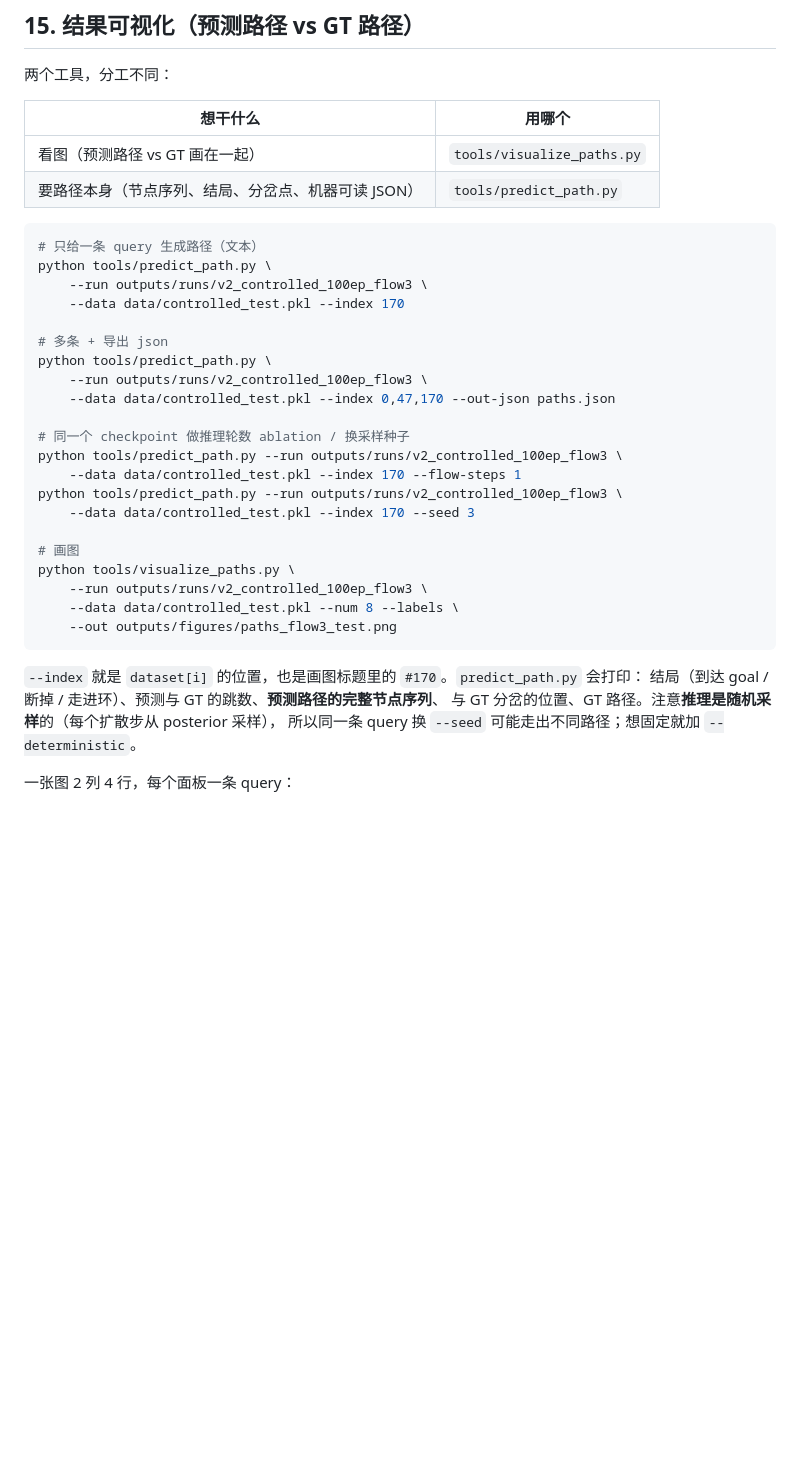
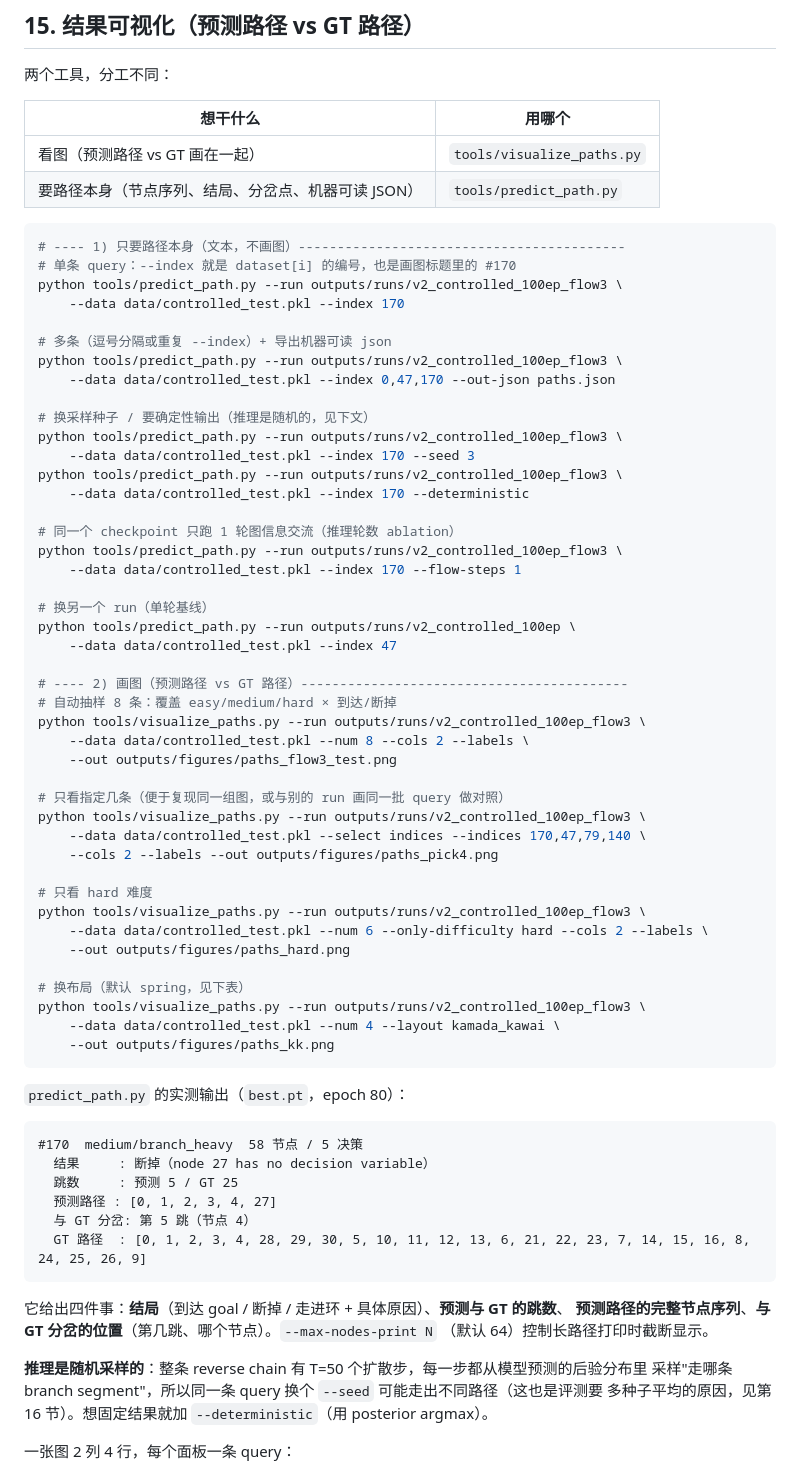
Before and after one commit to Hiashekiy/Graph-Junction-Diffusion, a Markdown page: README.md, the part around one of its changes. Rendered like a GitHub page; blank space fills up the shorter version.

Commit message:
docs: README §15 补全"怎么用训练好的模型生成路径"的完整指令
把生成路径的操作全部写进 README，不再只存在于对话里：

- §15 命令块补齐四类场景：单条/多条文本输出、换采样种子、--deterministic、
  --flow-steps（推理轮数 ablation）、换基线 run；画图侧补"指定下标 / 只看 hard /
  换 layout"三条命令
- 贴上 predict_path.py 的实测输出样例（#170 断掉、预测 5 跳 vs GT 25 跳、分岔点）
- 新增 §15 子节"在自己的代码里生成路径"：说明路径生成是两步
  （sample_reverse_chain 得到 z_0 -> decode_flat 得到节点序列），给出可直接粘的
  Python 片段，并写清三个坑：批量解码必须同时传 decision_offset 与 candidate_offset、
  z_T ~ 先验 只在 t=T 成立所以不能从中间起跑、推理是随机采样（固定 seed 或用
  stochastic=False 才可复现）

验证：pytest 227 passed；semantic_check 56 modules / 0 problems。

````diff
--- a/README.md
+++ b/README.md
@@ -560,33 +560,69 @@ round 数会直接 `ValueError`（slot embedding 没有那么多行）；评测
 | 要路径本身（节点序列、结局、分岔点、机器可读 JSON） | `tools/predict_path.py` |
 
 ```bash
-# 只给一条 query 生成路径（文本）
-python tools/predict_path.py \
-    --run outputs/runs/v2_controlled_100ep_flow3 \
+# ---- 1) 只要路径本身（文本，不画图）------------------------------------------
+# 单条 query：--index 就是 dataset[i] 的编号，也是画图标题里的 #170
+python tools/predict_path.py --run outputs/runs/v2_controlled_100ep_flow3 \
     --data data/controlled_test.pkl --index 170
 
-# 多条 + 导出 json
-python tools/predict_path.py \
-    --run outputs/runs/v2_controlled_100ep_flow3 \
+# 多条（逗号分隔或重复 --index）+ 导出机器可读 json
+python tools/predict_path.py --run outputs/runs/v2_controlled_100ep_flow3 \
     --data data/controlled_test.pkl --index 0,47,170 --out-json paths.json
 
-# 同一个 checkpoint 做推理轮数 ablation / 换采样种子
+# 换采样种子 / 要确定性输出（推理是随机的，见下文）
+python tools/predict_path.py --run outputs/runs/v2_controlled_100ep_flow3 \
+    --data data/controlled_test.pkl --index 170 --seed 3
+python tools/predict_path.py --run outputs/runs/v2_controlled_100ep_flow3 \
+    --data data/controlled_test.pkl --index 170 --deterministic
+
+# 同一个 checkpoint 只跑 1 轮图信息交流（推理轮数 ablation）
 python tools/predict_path.py --run outputs/runs/v2_controlled_100ep_flow3 \
     --data data/controlled_test.pkl --index 170 --flow-steps 1
-python tools/predict_path.py --run outputs/runs/v2_controlled_100ep_flow3 \
-    --data data/controlled_test.pkl --index 170 --seed 3
 
-# 画图
-python tools/visualize_paths.py \
-    --run outputs/runs/v2_controlled_100ep_flow3 \
-    --data data/controlled_test.pkl --num 8 --labels \
+# 换另一个 run（单轮基线）
+python tools/predict_path.py --run outputs/runs/v2_controlled_100ep \
+    --data data/controlled_test.pkl --index 47
+
+# ---- 2) 画图（预测路径 vs GT 路径）------------------------------------------
+# 自动抽样 8 条：覆盖 easy/medium/hard × 到达/断掉
+python tools/visualize_paths.py --run outputs/runs/v2_controlled_100ep_flow3 \
+    --data data/controlled_test.pkl --num 8 --cols 2 --labels \
     --out outputs/figures/paths_flow3_test.png
+
+# 只看指定几条（便于复现同一组图，或与别的 run 画同一批 query 做对照）
+python tools/visualize_paths.py --run outputs/runs/v2_controlled_100ep_flow3 \
+    --data data/controlled_test.pkl --select indices --indices 170,47,79,140 \
+    --cols 2 --labels --out outputs/figures/paths_pick4.png
+
+# 只看 hard 难度
+python tools/visualize_paths.py --run outputs/runs/v2_controlled_100ep_flow3 \
+    --data data/controlled_test.pkl --num 6 --only-difficulty hard --cols 2 --labels \
+    --out outputs/figures/paths_hard.png
+
+# 换布局（默认 spring，见下表）
+python tools/visualize_paths.py --run outputs/runs/v2_controlled_100ep_flow3 \
+    --data data/controlled_test.pkl --num 4 --layout kamada_kawai \
+    --out outputs/figures/paths_kk.png
 ```
 
-`--index` 就是 `dataset[i]` 的位置，也是画图标题里的 `#170`。`predict_path.py` 会打印：
-结局（到达 goal / 断掉 / 走进环）、预测与 GT 的跳数、**预测路径的完整节点序列**、
-与 GT 分岔的位置、GT 路径。注意**推理是随机采样**的（每个扩散步从 posterior 采样），
-所以同一条 query 换 `--seed` 可能走出不同路径；想固定就加 `--deterministic`。
+`predict_path.py` 的实测输出（`best.pt`，epoch 80）：
+
+```text
+#170  medium/branch_heavy  58 节点 / 5 决策
+  结果     : 断掉（node 27 has no decision variable）
+  跳数     : 预测 5 / GT 25
+  预测路径 : [0, 1, 2, 3, 4, 27]
+  与 GT 分岔: 第 5 跳（节点 4）
+  GT 路径  : [0, 1, 2, 3, 4, 28, 29, 30, 5, 10, 11, 12, 13, 6, 21, 22, 23, 7, 14, 15, 16, 8, 24, 25, 26, 9]
+```
+
+它给出四件事：**结局**（到达 goal / 断掉 / 走进环 + 具体原因）、**预测与 GT 的跳数**、
+**预测路径的完整节点序列**、**与 GT 分岔的位置**（第几跳、哪个节点）。`--max-nodes-print N`
+（默认 64）控制长路径打印时截断显示。
+
+**推理是随机采样的**：整条 reverse chain 有 T=50 个扩散步，每一步都从模型预测的后验分布里
+采样"走哪条 branch segment"，所以同一条 query 换个 `--seed` 可能走出不同路径（这也是评测要
+多种子平均的原因，见第 16 节）。想固定结果就加 `--deterministic`（用 posterior argmax）。
 
 一张图 2 列 4 行，每个面板一条 query：
 
````
Also changed, not shown: other parts of README.md (+50 -0 lines).
